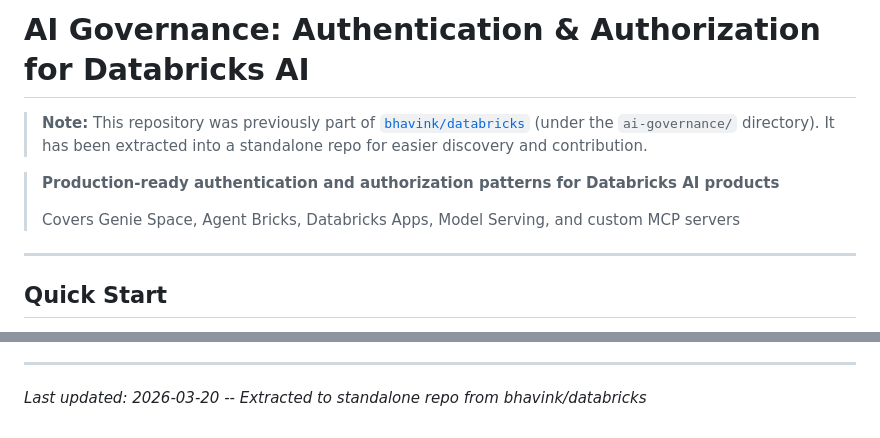
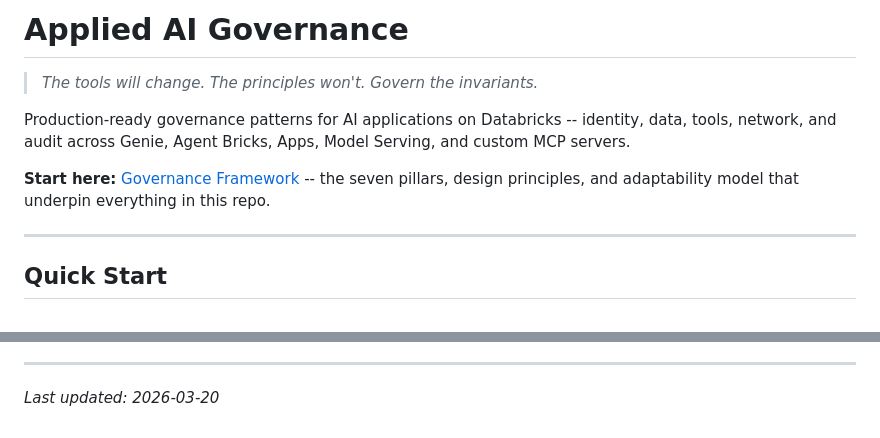
Before and after one commit to bhavink/applied-ai-governance, a Markdown page: README.md, 2 parts joined by grey strips. Drawn GitHub-style.

```diff
--- a/README.md
+++ b/README.md
@@ -1,10 +1,10 @@
-# AI Governance: Authentication & Authorization for Databricks AI
+# Applied AI Governance
 
-> **Note:** This repository was previously part of [`bhavink/databricks`](https://github.com/bhavink/databricks) (under the `ai-governance/` directory). It has been extracted into a standalone repo for easier discovery and contribution.
+> *The tools will change. The principles won't. Govern the invariants.*
 
-> **Production-ready authentication and authorization patterns for Databricks AI products**
->
-> Covers Genie Space, Agent Bricks, Databricks Apps, Model Serving, and custom MCP servers
+Production-ready governance patterns for AI applications on Databricks -- identity, data, tools, network, and audit across Genie, Agent Bricks, Apps, Model Serving, and custom MCP servers.
+
+**Start here:** [Governance Framework](GOVERNANCE-FRAMEWORK.md) -- the seven pillars, design principles, and adaptability model that underpin everything in this repo.
 
 ---
 
@@ -121,4 +121,4 @@ A: OBO = apps ON Databricks (user has a workspace account). Federation = apps OU
 
 ---
 
-*Last updated: 2026-03-20 -- Extracted to standalone repo from bhavink/databricks*
+*Last updated: 2026-03-20*
```
Also changed, not shown: GOVERNANCE-FRAMEWORK.md (added, +304 -0 lines).
